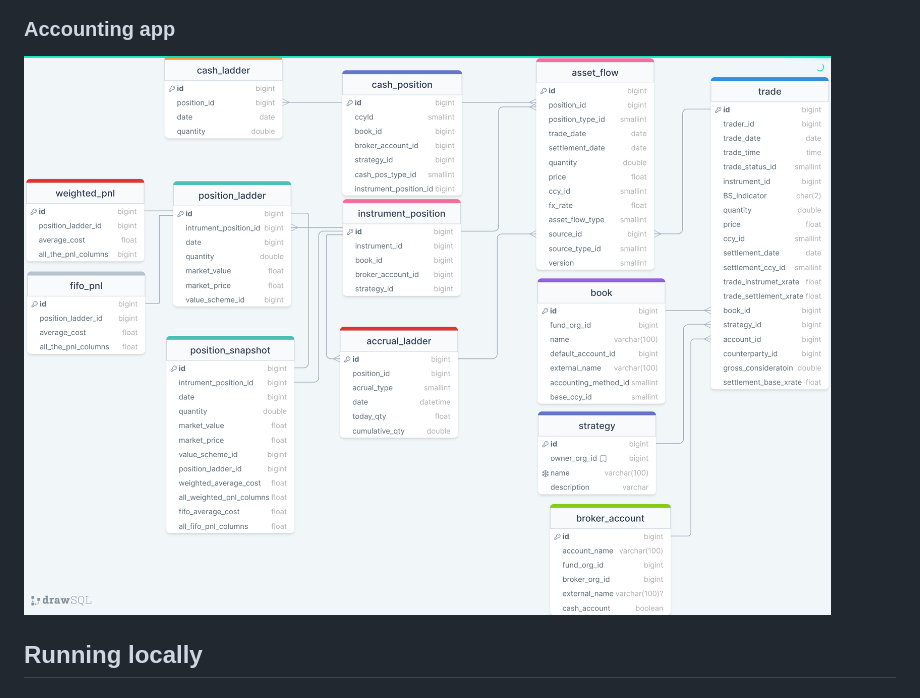
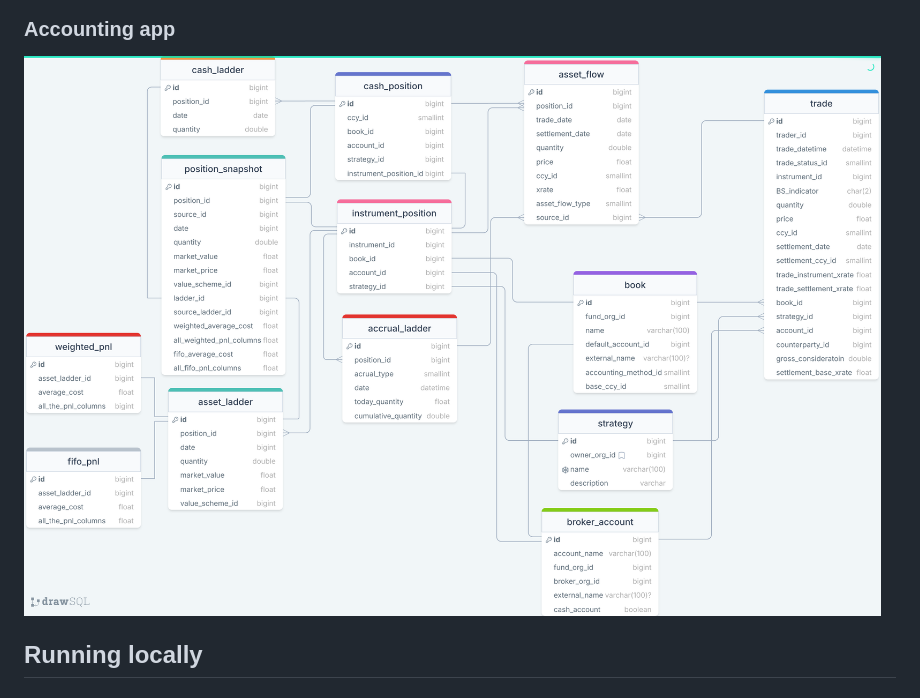
Before and after one commit to VikSil/howtoquant-backend, a Markdown page: README.md, the part around the change printed below. Rendered like a GitHub page; pictures changed too: howtoquant/assets/ER_diagrams/Accounting_v.0.3.png (deleted), howtoquant/assets/ER_diagrams/Accounting_v.0.4.png (added).

```diff
--- a/README.md
+++ b/README.md
@@ -44,7 +44,7 @@ Data is organised in Django ORM as per ER diagrams below. Each image features on
 
 
 ### Accounting app
-[<img src="howtoquant/assets/ER_diagrams/Accounting_v.0.3.png" alt="Accounting ER diagram" width="1000"/>](howtoquant/assets/ER_diagrams/Accounting_v.0.3.png)
+[<img src="howtoquant/assets/ER_diagrams/Accounting_v.0.4.png" alt="Accounting ER diagram" width="1000"/>](howtoquant/assets/ER_diagrams/Accounting_v.0.3.png)
 
 ## Running locally
 
```
Also changed, not shown: other parts of README.md (+1 -1 lines), howtoquant/assets/ER_diagrams/Classifiers_v.1.0.1.png (deleted), howtoquant/assets/ER_diagrams/Classifiers_v.1.0.2.png (added), 4 other files.
